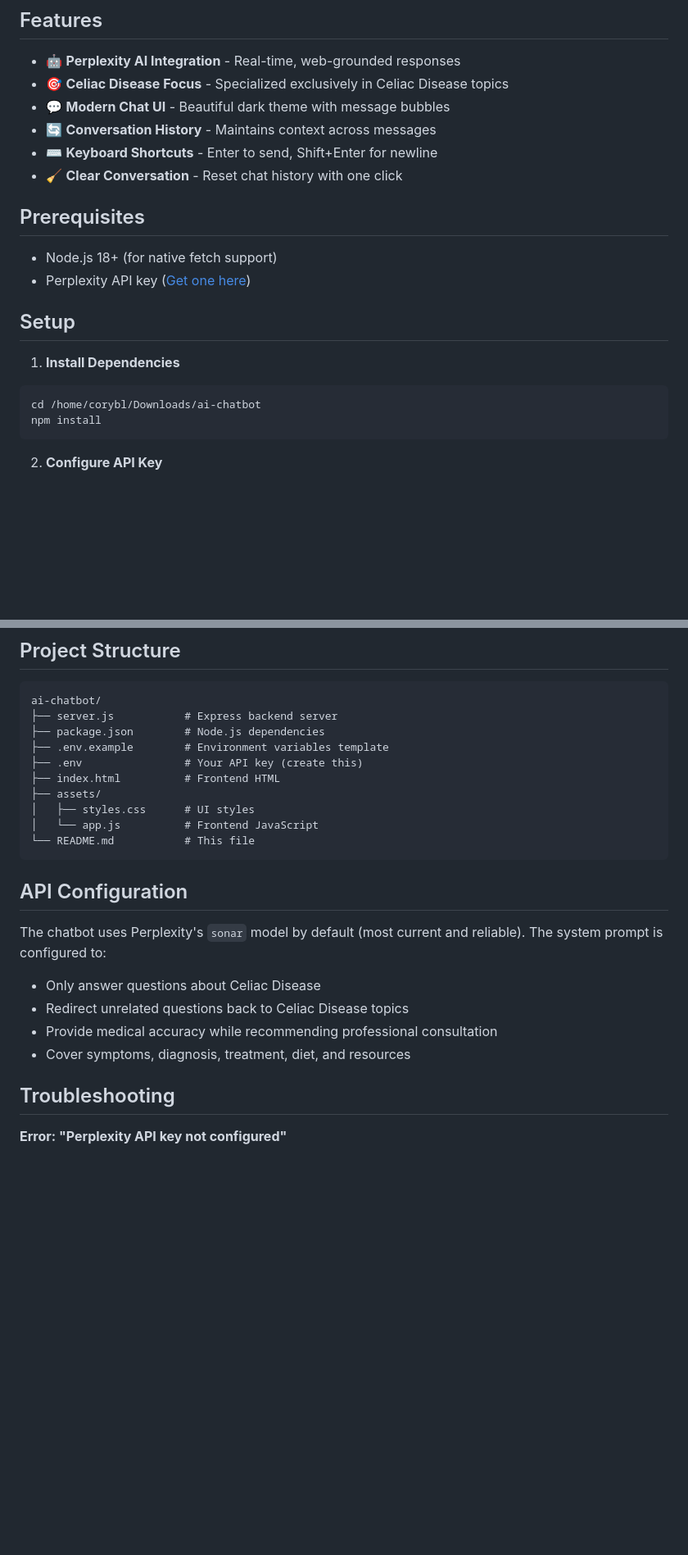
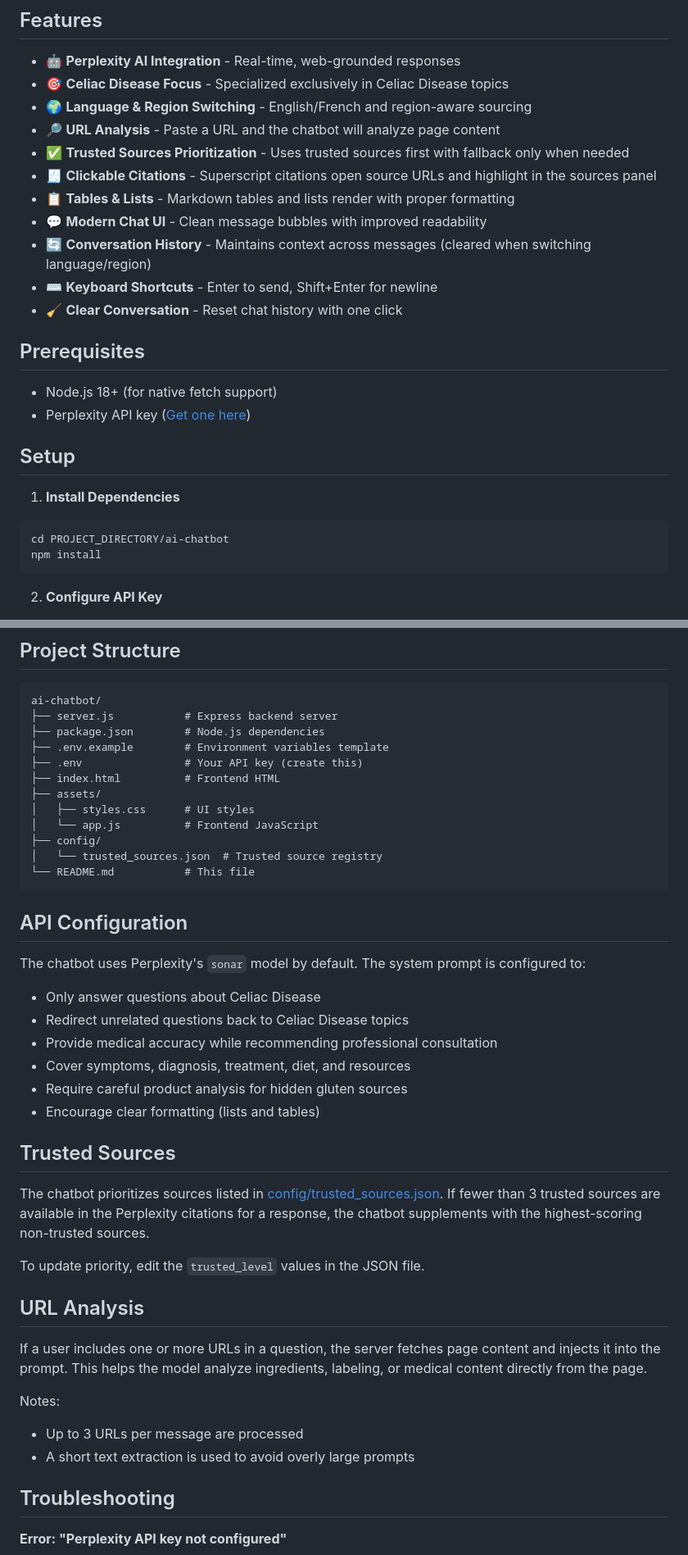
Before and after one commit to corybl/ai-chatbot, a Markdown page: README.md, 2 parts joined by grey strips. Shown at 82% size. Rendered like a GitHub page; blank space fills up the shorter version.

Commit message:
Updated README with all the latest changes made in the past few commits

````diff
--- a/README.md
+++ b/README.md
@@ -6,8 +6,13 @@ An AI-powered chatbot specialized exclusively in Celiac Disease, using Perplexit
 
 - 🤖 **Perplexity AI Integration** - Real-time, web-grounded responses
 - 🎯 **Celiac Disease Focus** - Specialized exclusively in Celiac Disease topics
-- 💬 **Modern Chat UI** - Beautiful dark theme with message bubbles
-- 🔄 **Conversation History** - Maintains context across messages
+- 🌍 **Language & Region Switching** - English/French and region-aware sourcing
+- 🔎 **URL Analysis** - Paste a URL and the chatbot will analyze page content
+- ✅ **Trusted Sources Prioritization** - Uses trusted sources first with fallback only when needed
+- 🧾 **Clickable Citations** - Superscript citations open source URLs and highlight in the sources panel
+- 📋 **Tables & Lists** - Markdown tables and lists render with proper formatting
+- 💬 **Modern Chat UI** - Clean message bubbles with improved readability
+- 🔄 **Conversation History** - Maintains context across messages (cleared when switching language/region)
 - ⌨️ **Keyboard Shortcuts** - Enter to send, Shift+Enter for newline
 - 🧹 **Clear Conversation** - Reset chat history with one click
 
@@ -21,7 +26,7 @@ An AI-powered chatbot specialized exclusively in Celiac Disease, using Perplexit
 1. **Install Dependencies**
 
 ```bash
-cd /home/corybl/Downloads/ai-chatbot
+cd PROJECT_DIRECTORY/ai-chatbot
 npm install
 ```
 
@@ -78,17 +85,34 @@ ai-chatbot/
 ├── assets/
 │   ├── styles.css      # UI styles
 │   └── app.js          # Frontend JavaScript
+├── config/
+│   └── trusted_sources.json  # Trusted source registry
 └── README.md           # This file
 ```
 
 ## API Configuration
 
-The chatbot uses Perplexity's `sonar` model by default (most current and reliable). The system prompt is configured to:
+The chatbot uses Perplexity's `sonar` model by default. The system prompt is configured to:
 
 - Only answer questions about Celiac Disease
 - Redirect unrelated questions back to Celiac Disease topics
 - Provide medical accuracy while recommending professional consultation
 - Cover symptoms, diagnosis, treatment, diet, and resources
+- Require careful product analysis for hidden gluten sources
+- Encourage clear formatting (lists and tables)
+## Trusted Sources
+
+The chatbot prioritizes sources listed in [config/trusted_sources.json](config/trusted_sources.json). If fewer than 3 trusted sources are available in the Perplexity citations for a response, the chatbot supplements with the highest-scoring non-trusted sources.
+
+To update priority, edit the `trusted_level` values in the JSON file.
+
+## URL Analysis
+
+If a user includes one or more URLs in a question, the server fetches page content and injects it into the prompt. This helps the model analyze ingredients, labeling, or medical content directly from the page.
+
+Notes:
+- Up to 3 URLs per message are processed
+- A short text extraction is used to avoid overly large prompts
 
 ## Troubleshooting
 
````
Also changed, not shown: other parts of README.md (+8 -1 lines).
